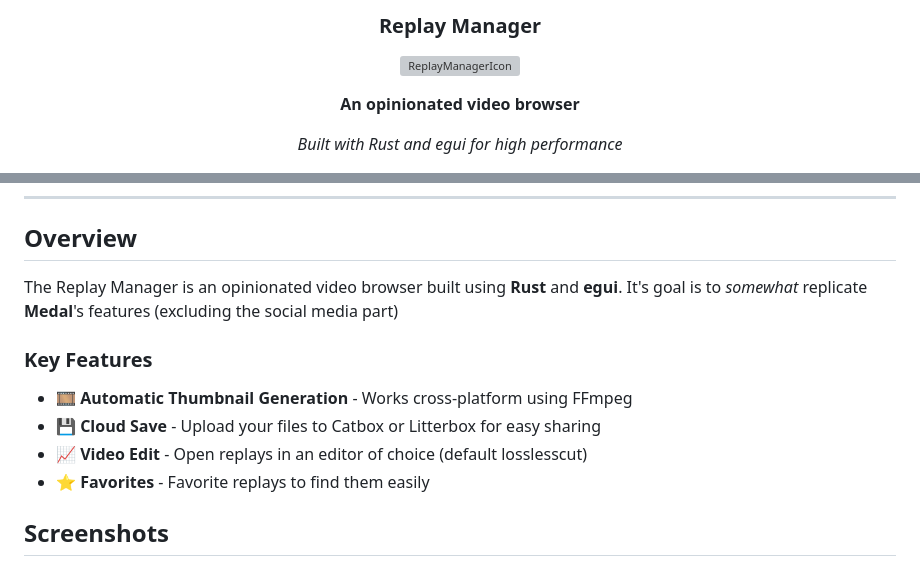
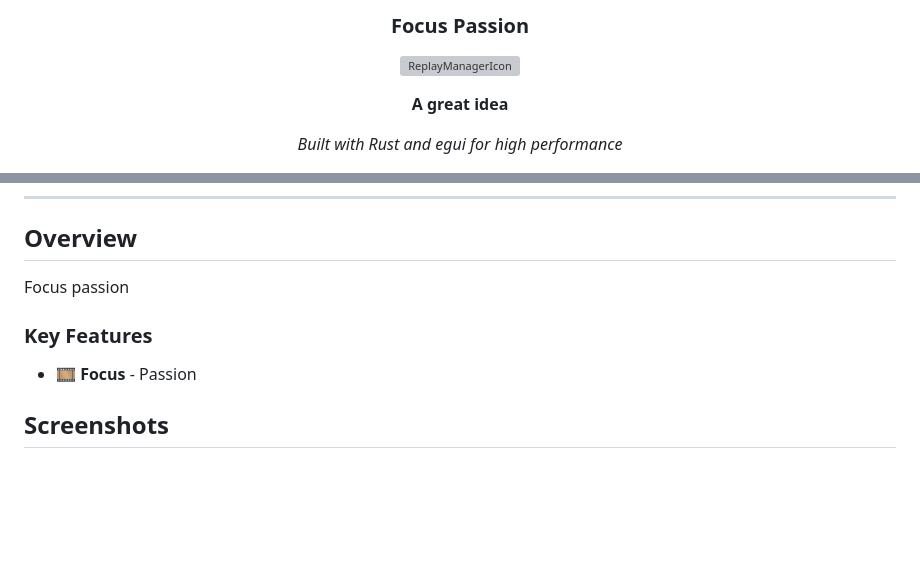
Before and after one commit to sxlphuric/focus-passion, a Markdown page: README.md, 2 parts joined by grey strips. Rendered like a GitHub page; blank space fills up the shorter version; grey boxes are pictures that could not be loaded.

Commit message:
Add placeholder README

```diff
--- a/README.md
+++ b/README.md
@@ -1,10 +1,10 @@
 <div align="center">
 
-### Replay Manager
+### Focus Passion
 
 ![ReplayManagerIcon](https://github.com/sxlphuric/replay-manager/blob/main/assets/icon_256.png?raw=true)
 
-**An opinionated video browser**
+**A great idea**
 
 *Built with Rust and egui for high performance*
 
@@ -21,14 +21,11 @@
 
 ## Overview
 
-The Replay Manager is an opinionated video browser built using **Rust** and **egui**. It's goal is to *somewhat* replicate **Medal**'s features (excluding the social media part)
+Focus passion
 
 ### Key Features
 
-- 🎞 **Automatic Thumbnail Generation** - Works cross-platform using FFmpeg
-- 💾 **Cloud Save** - Upload your files to Catbox or Litterbox for easy sharing
-- 📈 **Video Edit** - Open replays in an editor of choice (default losslesscut)
-- ⭐ **Favorites** - Favorite replays to find them easily
+- 🎞 **Focus** - Passion
 
 ## Screenshots
 
```
Also changed, not shown: other parts of README.md (+4 -5 lines).
